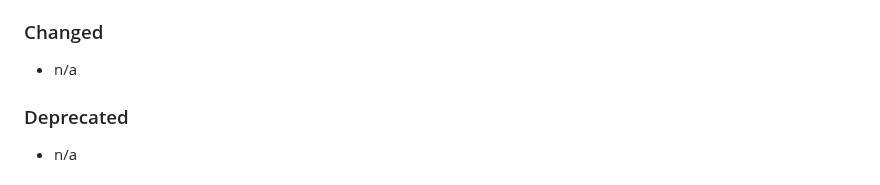
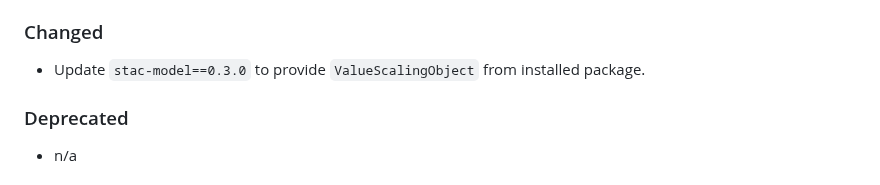
Before and after one commit to stac-extensions/mlm, a Markdown page: CHANGELOG.md, the part around the change. Rendered like a GitHub page.

Commit message:
update changelog

```diff
--- a/CHANGELOG.md
+++ b/CHANGELOG.md
@@ -17,7 +17,7 @@ and this project adheres to [Semantic Versioning](https://semver.org/spec/v2.0.0
   (fixes [#69](https://github.com/stac-extensions/mlm/issues/69)).
 
 ### Changed
-- n/a
+- Update `stac-model==0.3.0` to provide `ValueScalingObject` from installed package.
 
 ### Deprecated
 - n/a
```
